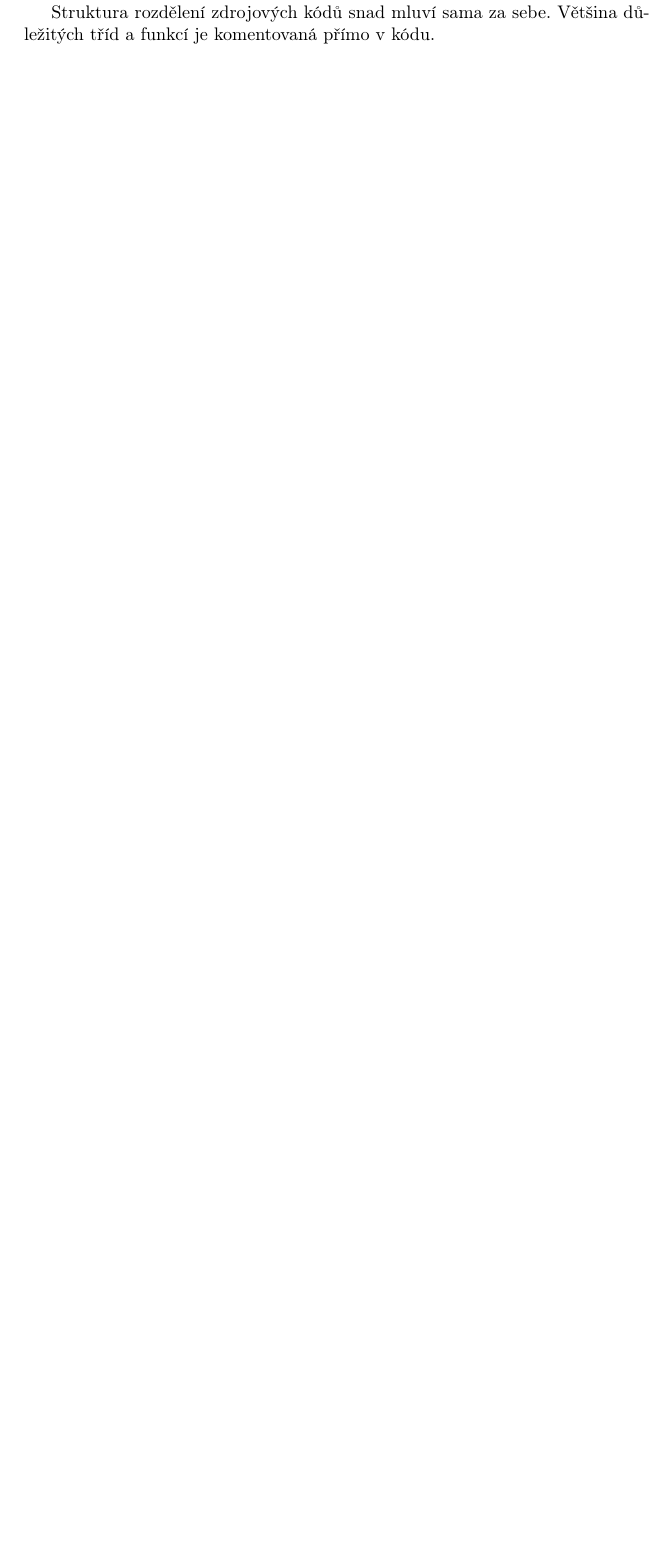
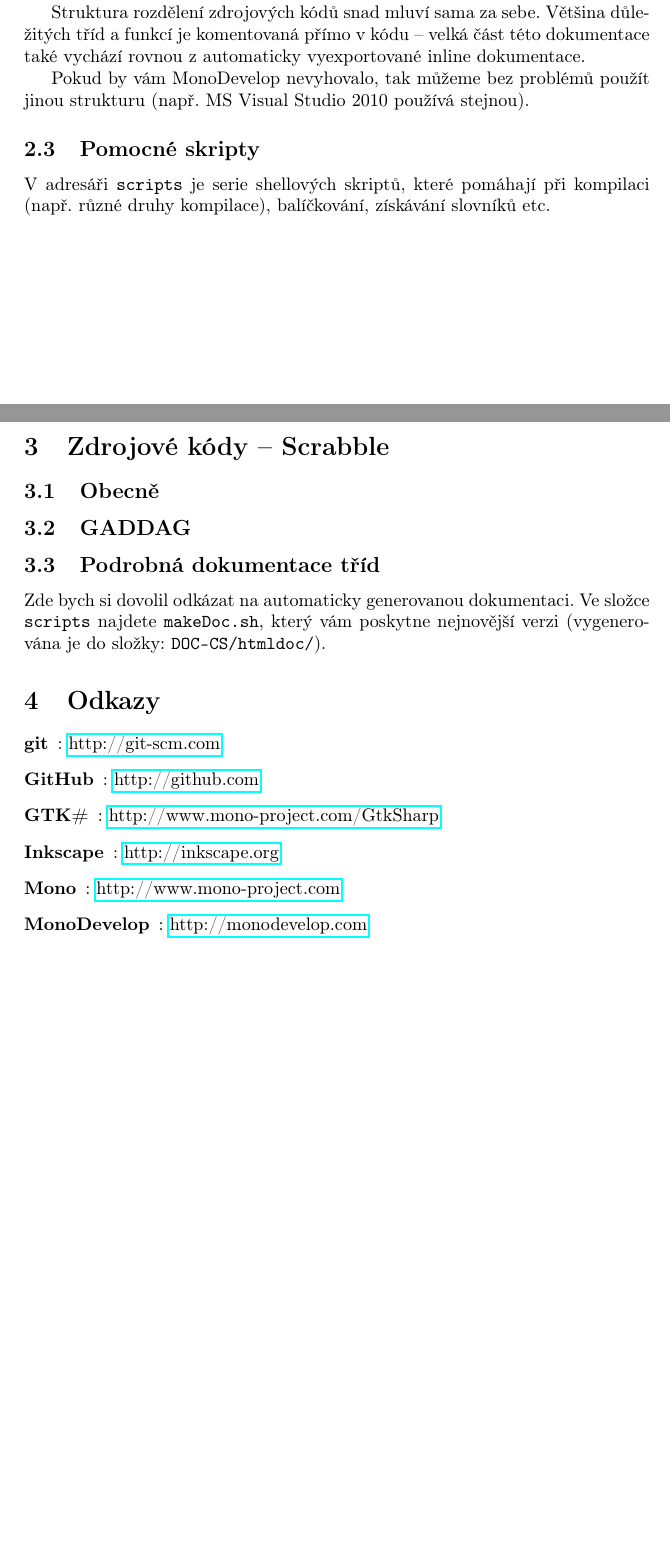
Before and after one commit to Kedrigern/scrabble, a LaTeX document (DOC-CS/prog.doc.cs.tex): part of page 2 of 2 before the commit and two parts of pages 2 and 3 of 3 after it, the two joined at a grey line, cut so that both start at the same text, the shorter picture padded with empty space. Compiled offline with pdfLaTeX.

Commit message:
Statitc documentation update.

```diff
--- a/DOC-CS/prog.doc.cs.tex
+++ b/DOC-CS/prog.doc.cs.tex
@@ -7,7 +7,7 @@
 \usepackage{ifpdf}
 \usepackage{hyperref}
 
-\title{gScrabble -- Programátorská dokumentace}
+\title{Scrabble -- Programátorská dokumentace}
 
 \author{Ondrej Profant}
 
@@ -16,7 +16,9 @@
 \ifpdf
 \hypersetup{
 	pdfauthor={Ondrej Profant},
-	pdftitle={gScrabble -- Uzivatelská prirucka},
+	pdftitle={Scrabble -- Programátorská dokumentace},
+	pdfsubject={Podrobná dokumentace k programu Scrabble: http://github.com/Kedrigern/scrabble},
+	pdfkeywords={scrabble, gaddag, trie, mono, monodevelop, csharp, gtk-sharp}
 }
 \fi
 
@@ -35,6 +50,27 @@ Soubor s koncovkou \texttt{sln} lze otevřít v MonoDevelop, které vám zobraz
 
 \includegraphics[scale=0.5]{pic/monodevelop-project.png}
 
-Struktura rozdělení zdrojových kódů snad mluví sama za sebe. Většina důležitých tříd a funkcí je komentovaná přímo v kódu.
+Struktura rozdělení zdrojových kódů snad mluví sama za sebe. Většina důležitých tříd a funkcí je komentovaná přímo v kódu -- velká část této dokumentace také vychází rovnou z automaticky vyexportované inline dokumentace.
+
+Pokud by vám MonoDevelop nevyhovalo, tak můžeme bez problémů použít jinou strukturu (např. MS Visual Studio 2010 používá stejnou).
+
+\subsection{Pomocné skripty}\label{scripts}
+V adresáři \texttt{scripts} je serie shellových skriptů, které pomáhají při kompilaci (např. různé druhy kompilace), balíčkování, získávání slovníků etc.
+
+\section{Zdrojové kódy -- Scrabble}\label{scrabble}
+\subsection{Obecně}
+\subsection{GADDAG}
+\subsection{Podrobná dokumentace tříd}
+Zde bych si dovolil odkázat na automaticky generovanou dokumentaci. Ve složce \texttt{scripts} najdete \texttt{makeDoc.sh}, který vám poskytne nejnovější verzi (vygenerována je do složky: \texttt{DOC-CS/htmldoc/}).
+
+\section{Odkazy}
+\begin{description}
+\item[git]: \href{http://git-scm.com}{http://git-scm.com}
+\item[GitHub]: \href{http://github.com}{http://github.com}
+\item[GTK\#]: \href{http://www.mono-project.com/GtkSharp}{http://www.mono-project.com/GtkSharp}
+\item[Inkscape]: \href{http://inkscape.org}{http://inkscape.org}
+\item[Mono]: \href{http://www.mono-project.com}{http://www.mono-project.com}
+\item[MonoDevelop]: \href{http://monodevelop.com}{http://monodevelop.com}
+\end{description}
 
 \end{document}
```
Also changed, not shown: DOC-CS/Makefile (added), DOC-CS/prog.doc.cs.pdf, DOC-CS/user.doc.cs.pdf, DOC-CS/prog.doc.cs.tex (21 more changed lines), 1 other file.
